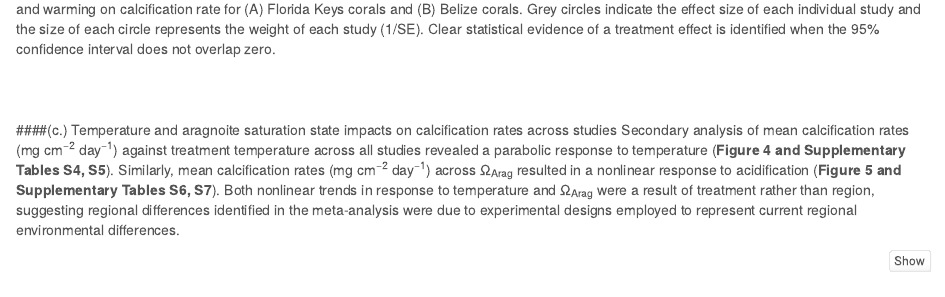
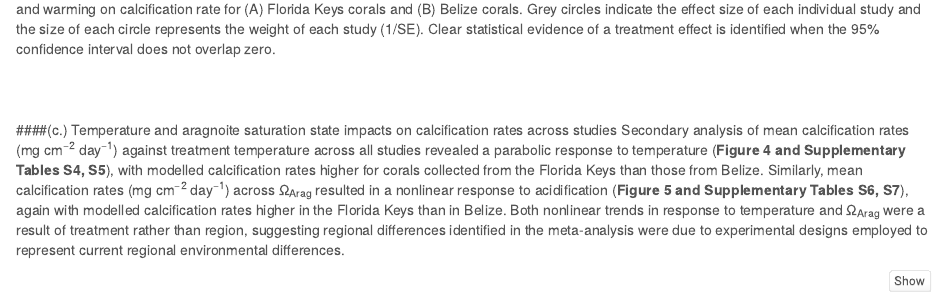
Before and after one commit to seabove7/Bove2020_MetaAnalysis_FrontMarSci, an R Markdown document (Bove_MetaAnalysis_10Jan20.Rmd): the page in a window 1100 px wide, from 5510 px down. Rendered offline with R 4.5, knitr and Pandoc, with nearby package versions; code that draws random numbers runs with fixed seeds of ours; some code elsewhere in the file could not run offline.

Commit message:
Update Bove_MetaAnalysis_10Jan20.Rmd

````diff
--- a/Bove_MetaAnalysis_10Jan20.Rmd
+++ b/Bove_MetaAnalysis_10Jan20.Rmd
@@ -381,7 +381,7 @@ ggsave("Figure3_RegionalCI_10Jan20.pdf", width = 8, height = 3.5)
 <br/>
 
 ####(c.)	Temperature and aragnoite saturation state impacts on calcification rates across studies
-Secondary analysis of mean calcification rates (mg cm^−2^ day^−1^) against treatment temperature across all studies revealed a parabolic response to temperature (**Figure 4 and Supplementary Tables S4, S5**). Similarly, mean calcification rates (mg cm^−2^ day^−1^) across Ω~Arag~ resulted in a nonlinear response to acidification (**Figure 5 and Supplementary Tables S6, S7**). Both nonlinear trends in response to temperature and Ω~Arag~ were a result of treatment rather than region, suggesting regional differences identified in the meta-analysis were due to experimental designs employed to represent current regional environmental differences.
+Secondary analysis of mean calcification rates (mg cm^−2^ day^−1^) against treatment temperature across all studies revealed a parabolic response to temperature (**Figure 4 and Supplementary Tables S4, S5**), with modelled calcification rates higher for corals collected from the Florida Keys than those from Belize. Similarly, mean calcification rates (mg cm^−2^ day^−1^) across Ω~Arag~ resulted in a nonlinear response to acidification (**Figure 5 and Supplementary Tables S6, S7**), again with modelled calcification rates higher in the Florida Keys than in Belize. Both nonlinear trends in response to temperature and Ω~Arag~ were a result of treatment rather than region, suggesting regional differences identified in the meta-analysis were due to experimental designs employed to represent current regional environmental differences.
 
 ```{r warm df}
 
````
